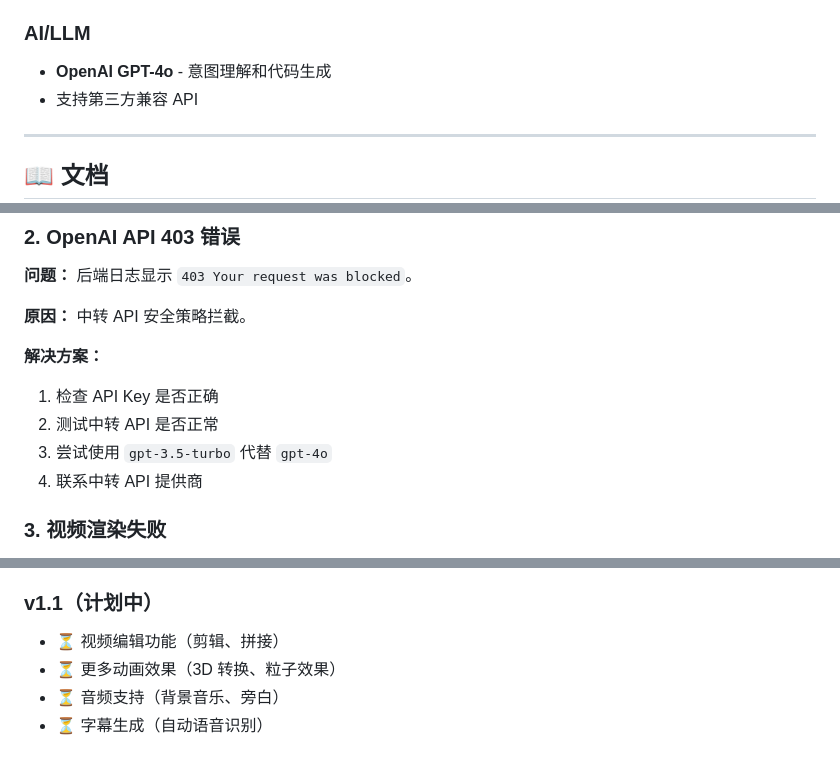
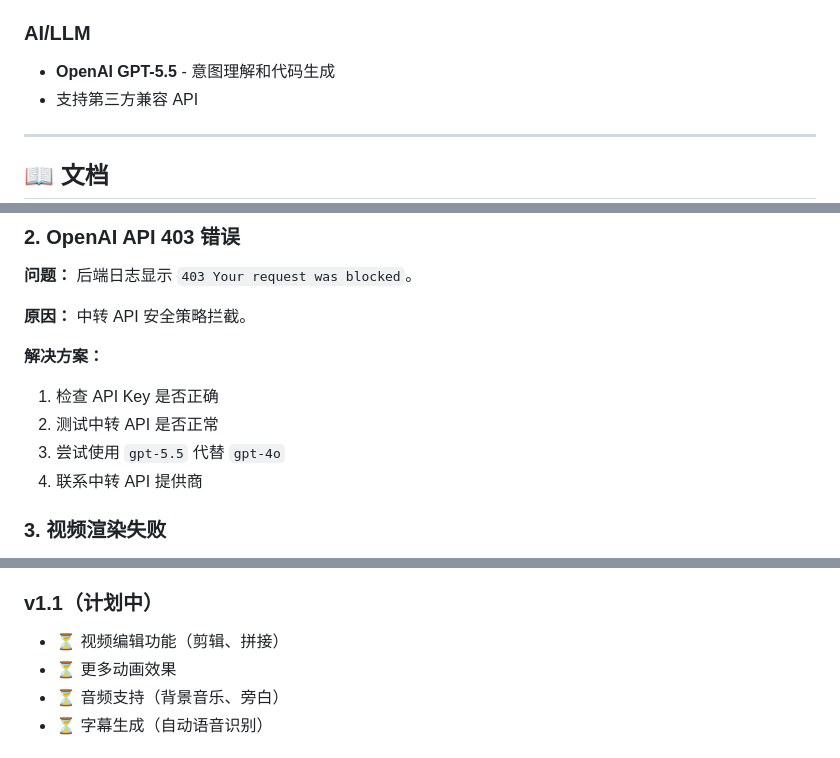
Before and after one commit to Linkaiup/video-editor-by-agent-remotion, a Markdown page: README.md, 3 parts joined by grey strips. GitHub-like rendering.

```diff
--- a/README.md
+++ b/README.md
@@ -1297,7 +1301,7 @@ remotion-video-editor-agent/
 
 ### AI/LLM
 
-- **OpenAI GPT-4o** - 意图理解和代码生成
+- **OpenAI GPT-5.5** - 意图理解和代码生成
 - 支持第三方兼容 API
 
 ---
@@ -1378,7 +1382,7 @@ npm run format
 **解决方案：**
 1. 检查 API Key 是否正确
 2. 测试中转 API 是否正常
-3. 尝试使用 `gpt-3.5-turbo` 代替 `gpt-4o`
+3. 尝试使用 `gpt-5.5` 代替 `gpt-4o`
 4. 联系中转 API 提供商
 
 ### 3. 视频渲染失败
@@ -1412,7 +1416,7 @@ npm run format
 ### v1.1（计划中）
 
 - ⏳ 视频编辑功能（剪辑、拼接）
-- ⏳ 更多动画效果（3D 转换、粒子效果）
+- ⏳ 更多动画效果
 - ⏳ 音频支持（背景音乐、旁白）
 - ⏳ 字幕生成（自动语音识别）
 
```
Also changed, not shown: other parts of README.md (+11 -7 lines), docs/35-readme-update-summary.md (deleted, +0 -183 lines), docs/36-readme-optimization-summary.md (deleted, +0 -201 lines).
